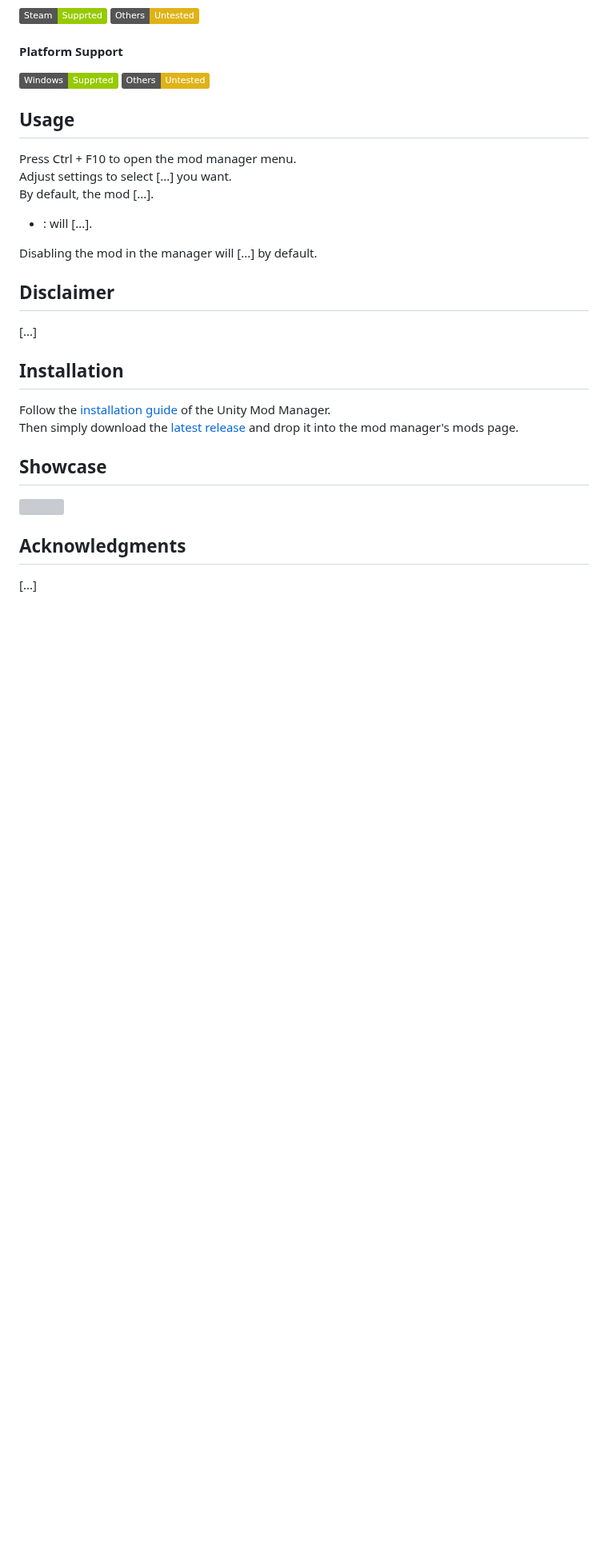
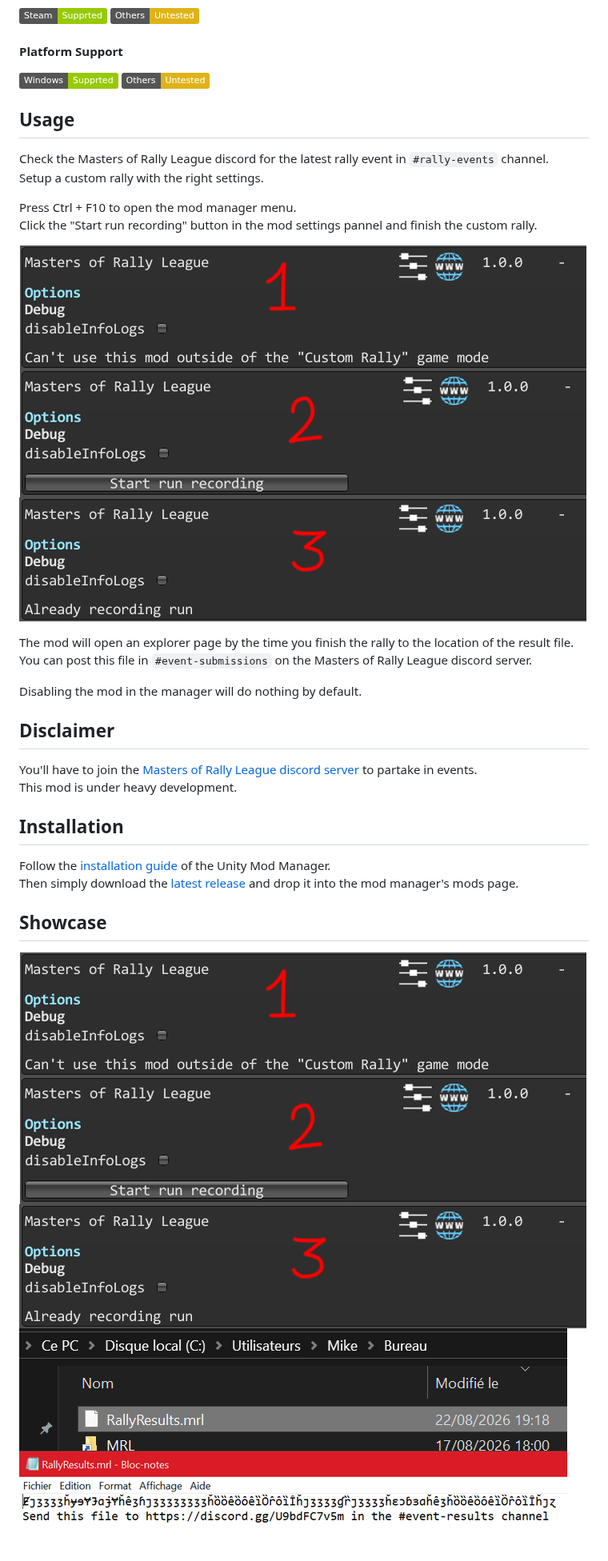
Before and after one commit to MMike17/ArtOfRally_MRL, a Markdown page: Readme.md, the part around one of its changes. Shown at 80% size. Drawn GitHub-style; pictures changed too: Screenshots/File.png (added), Screenshots/Menu.png (added); badges without logos; blank space fills up the shorter version; grey boxes are pictures that could not be loaded.

```diff
--- a/Readme.md
+++ b/Readme.md
@@ -17,17 +19,23 @@ A mof to support the Masters of Rally League events.
 
 ## Usage
 
+Check the Masters of Rally League discord for the latest rally event in `#rally-events` channel.\
+Setup a custom rally with the right settings.
+
 Press Ctrl + F10 to open the mod manager menu.\
-Adjust settings to select [...] you want.\
-By default, the mod [...].
+Click the "Start run recording" button in the mod settings pannel and finish the custom rally.
 
-- **<settingName>** : will [...].
+![](Screenshots/Menu.png)
 
-Disabling the mod in the manager will [...] by default.
+The mod will open an explorer page by the time you finish the rally to the location of the result file.\
+You can post this file in `#event-submissions` on the Masters of Rally League discord server.
+
+Disabling the mod in the manager will do nothing by default.
 
 ## Disclaimer
 
-[...]
+You'll have to join the [Masters of Rally League discord server](https://discord.gg/U9bdFC7v5m) to partake in events.\
+This mod is under heavy development.
 
 ## Installation
 
@@ -38,8 +46,5 @@ and drop it into the mod manager's mods page.
 
 ## Showcase
 
-![](Screenshots/.png)
-
-## Acknowledgments
-
-[...]
+![](Screenshots/Menu.png)
+![](Screenshots/File.png)
```
Also changed, not shown: other parts of Readme.md (+2 -0 lines), Checklist.md (deleted, +0 -18 lines), Screenshots/Cover.png (added), 4 other files.
